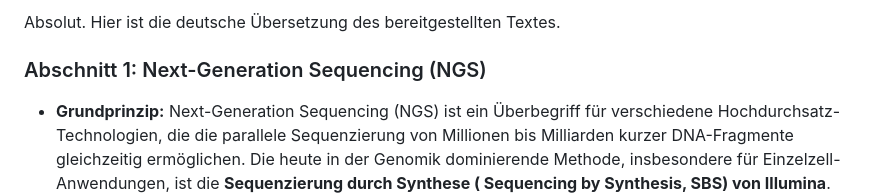
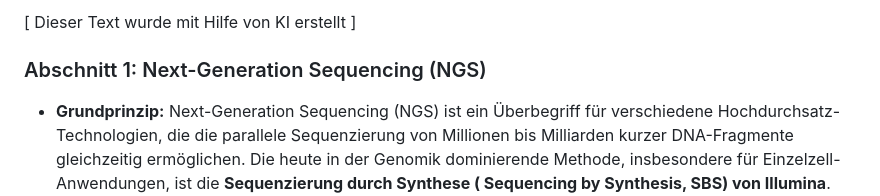
Before and after one commit to plops/slide-tag, a Markdown page: LIESMICH.md, the part around the change. Rendered like a GitHub page.

Commit message:
update LIESMICH.md to indicate AI-assisted text generation

```diff
--- a/LIESMICH.md
+++ b/LIESMICH.md
@@ -1,4 +1,4 @@
-Absolut. Hier ist die deutsche Übersetzung des bereitgestellten Textes.
+[ Dieser Text wurde mit Hilfe von KI erstellt ]
 
 ### Abschnitt 1: Next-Generation Sequencing (NGS)
 
```
